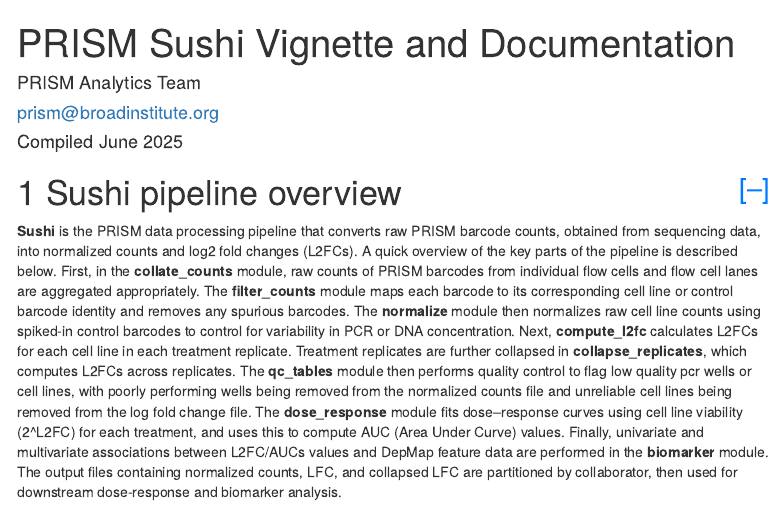
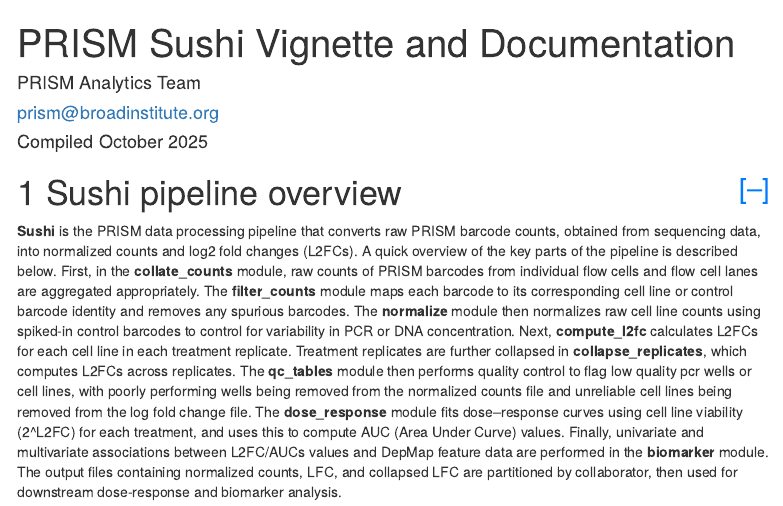
Before and after one commit to cmap/sushi, an R Markdown document (documentation/Sushi_vignette_and_tutorial/vignette_and_tutorial.Rmd): the page in a window 1100 px wide, from its top. Rendered offline with R 4.5, knitr and Pandoc, with nearby package versions; some code elsewhere in the file could not run offline; menus at the side of the page are left out.

Commit message:
Fixed compile date

```diff
--- a/documentation/Sushi_vignette_and_tutorial/vignette_and_tutorial.Rmd
+++ b/documentation/Sushi_vignette_and_tutorial/vignette_and_tutorial.Rmd
@@ -3,7 +3,7 @@
 author:
   - "PRISM Analytics Team"
   - "prism@broadinstitute.org"
-date: "Compiled June 2025"
+date: "Compiled October 2025"
 output:
   html_document:
     toc: true
```
